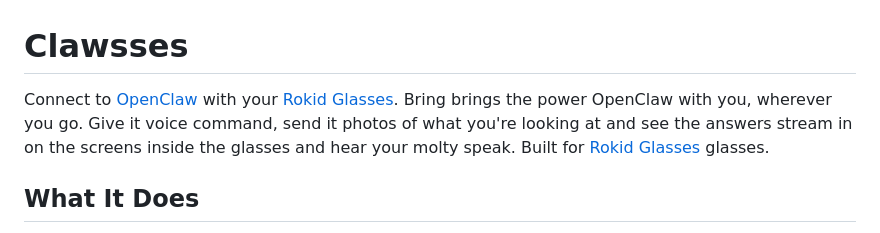
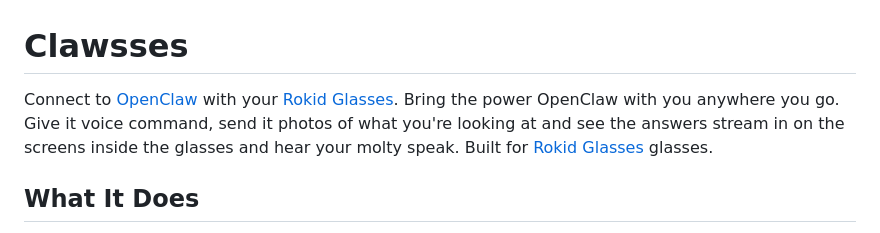
Before and after one commit to dweddepohl/clawsses, a Markdown page: README.md, the part around the change. Rendered like a GitHub page.

Commit message:
fixed spelling error

```diff
--- a/README.md
+++ b/README.md
@@ -1,6 +1,6 @@
 # Clawsses
 
-Connect to [OpenClaw](https://github.com/openclaw/openclaw) with your [Rokid Glasses]([https://www.rokid.com/en/product/ar-lite/](https://global.rokid.com/pages/rokid-glasses)). Bring brings the power OpenClaw with you, wherever you go. Give it voice command, send it photos of what you're looking at and see the answers stream in on the screens inside the glasses and hear your molty speak. Built for [Rokid Glasses]([https://www.rokid.com/en/product/ar-lite/](https://global.rokid.com/pages/rokid-glasses)) glasses.
+Connect to [OpenClaw](https://github.com/openclaw/openclaw) with your [Rokid Glasses]([https://www.rokid.com/en/product/ar-lite/](https://global.rokid.com/pages/rokid-glasses)). Bring the power OpenClaw with you anywhere you go. Give it voice command, send it photos of what you're looking at and see the answers stream in on the screens inside the glasses and hear your molty speak. Built for [Rokid Glasses]([https://www.rokid.com/en/product/ar-lite/](https://global.rokid.com/pages/rokid-glasses)) glasses.
 
 ## What It Does
 
```
